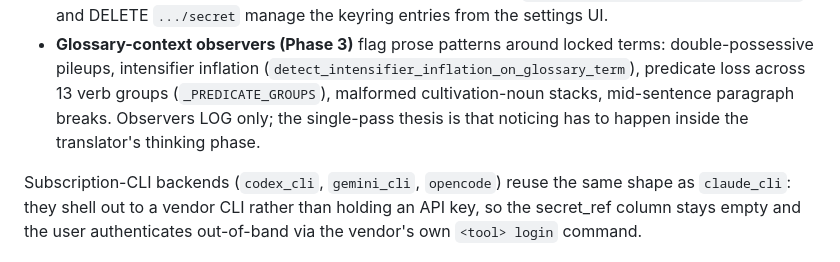
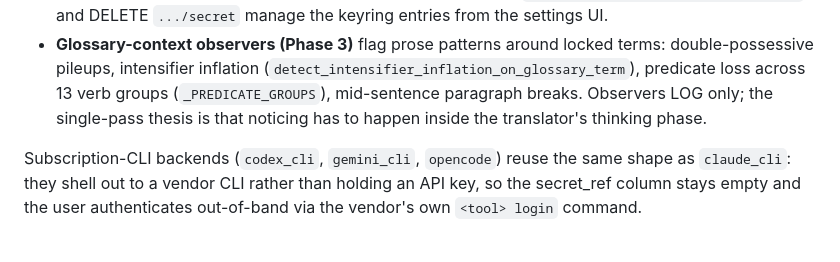
Before and after one commit to imperfectionnovels/LN-Translator, a Markdown page: AGENTS.md, the part around the change. Drawn GitHub-style.

Commit message:
docs: sync CLAUDE.md/AGENTS.md to post-cleanup pipeline (1437 tests)
Full suite green after the rule + test cleanup: 1437 passed.

Co-Authored-By: Claude Fable 5 <noreply@anthropic.com>

```diff
--- a/AGENTS.md
+++ b/AGENTS.md
@@ -65,9 +65,9 @@ Key facts:
 - **Glossary-context observers (Phase 3)** flag prose patterns around locked
   terms: double-possessive pileups, intensifier inflation
   (`detect_intensifier_inflation_on_glossary_term`), predicate loss across
-  13 verb groups (`_PREDICATE_GROUPS`), malformed cultivation-noun stacks,
-  mid-sentence paragraph breaks. Observers LOG only; the single-pass thesis
-  is that noticing has to happen inside the translator's thinking phase.
+  13 verb groups (`_PREDICATE_GROUPS`), mid-sentence paragraph breaks.
+  Observers LOG only; the single-pass thesis is that noticing has to happen
+  inside the translator's thinking phase.
 
 Subscription-CLI backends (`codex_cli`, `gemini_cli`, `opencode`) reuse the
 same shape as `claude_cli`: they shell out to a vendor CLI rather than holding
```
Also changed, not shown: CLAUDE.md (+1 -1 lines).
